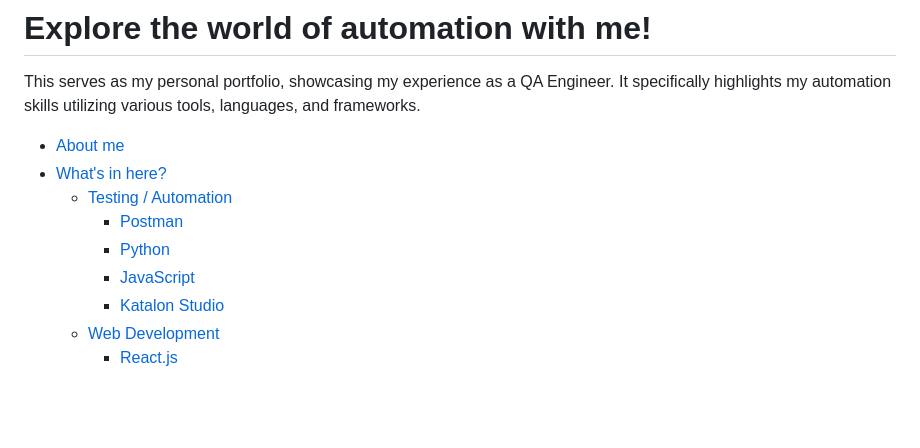
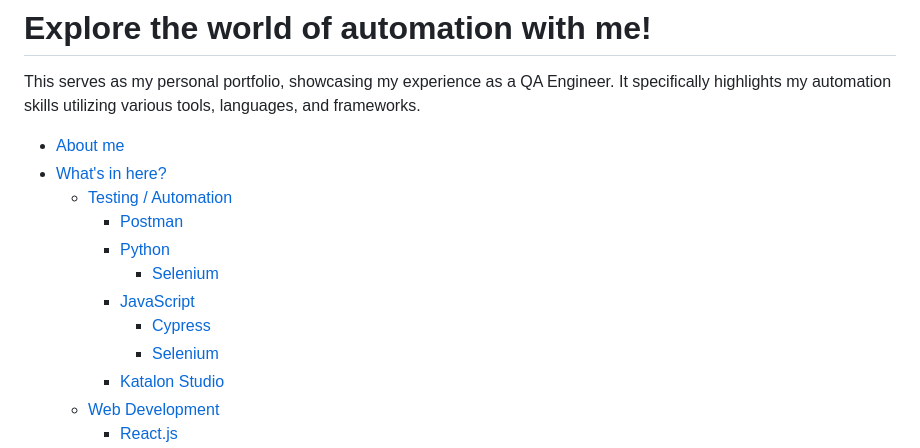
Before and after one commit to justine-black/automagic-testing, a Markdown page: README.md, the part around the change. GitHub-like rendering; blank space fills up the shorter version.

```diff
--- a/README.md
+++ b/README.md
@@ -7,7 +7,10 @@ This serves as my personal portfolio, showcasing my experience as a QA Engineer.
   - [Testing / Automation](#testing---automation)
     - [Postman](#postman)
     - [Python](#python)
+      - [Selenium](#python)
     - [JavaScript](#javascript)
+      - [Cypress](#javascript)
+      - [Selenium](#javascript)
     - [Katalon Studio](#katalon-studio)
   - [Web Development](#web-development)
     - [React.js](#reactjs)
```
